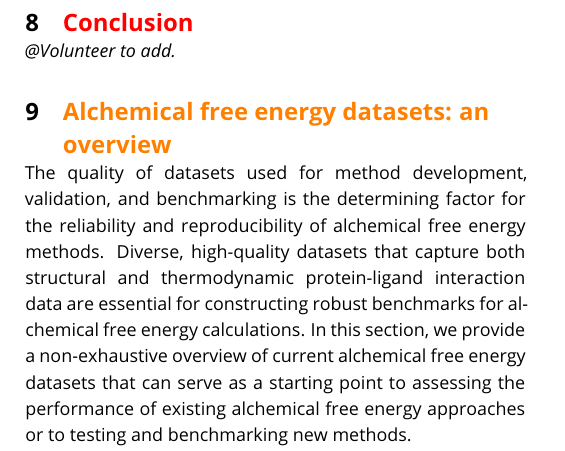
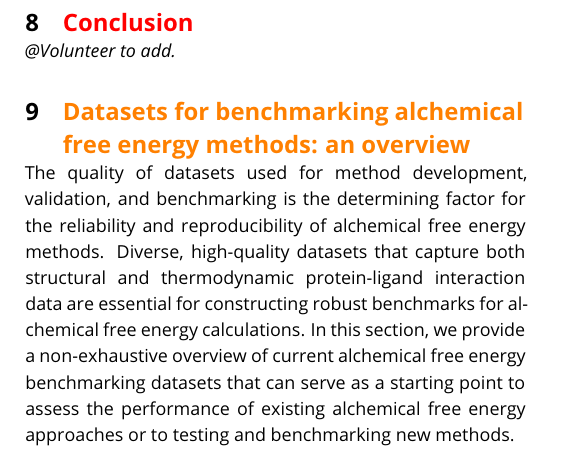
Before and after one commit to alchemistry/largescale-alchemy-best-practices, a LaTeX document (paper/manuscript.tex): part of one column of page 12 of 21, cut so that both start at the same text. Compiled offline with pdfLaTeX.

Commit message:
Tweaks to dataset section from @arianabrenner

```diff
--- a/paper/manuscript.tex
+++ b/paper/manuscript.tex
@@ -463,10 +463,12 @@ Best practices for reporting metrics are also evolving. The metric \textit{Best
 %%%%%%%%%%%%%%%%%%%%%%%%%%%
 %  Benchmark information  %
 %%%%%%%%%%%%%%%%%%%%%%%%%%%
-\section{\tocorange{Alchemical free energy datasets: an overview}}
+\section{\tocorange{Datasets for benchmarking alchemical free energy methods: an overview}}
 % \tocsectioncomment{@Volunteers to update this section}
 \label{sec:benchmark}
-The quality of datasets used for method development, validation, and benchmarking is the determining factor for the reliability and reproducibility of alchemical free energy methods. Diverse, high-quality datasets that capture both structural and thermodynamic protein-ligand interaction data are essential for constructing robust benchmarks for alchemical free energy calculations. In this section, we provide a non-exhaustive overview of current alchemical free energy datasets that can serve as a starting point to assessing the performance of existing alchemical free energy approaches or to testing and benchmarking new methods.
+The quality of datasets used for method development, validation, and benchmarking is the determining factor for the reliability and reproducibility of alchemical free energy methods. Diverse, high-quality datasets that capture both structural and thermodynamic protein-ligand interaction data are essential for constructing robust benchmarks for alchemical free energy calculations. In this section, we provide a non-exhaustive overview of current alchemical free energy benchmarking datasets that can serve as a starting point to assess the performance of existing alchemical free energy approaches or to testing and benchmarking new methods.
+
+When developing a new alchemical method, datasets containing solvation free energies are a crucial starting point for force field dvelopment and ... Two commonly used datasets are FreeSolv and MNSOL.
 
 Community blind challenges have served as a rich source of free energy data and a powerful way for researchers to assess the prospective predictive utility of their methods. The Statistical Assessment of the Modeling of Proteins and Ligands (SAMPL) challenges, for example, have provided the free energy community with experimental structural and affinity data from synthetic supramolecular host-guest systems ~\cite{
 amezcua_sampl9_2024, amezcua_overview_2022, amezcua_sampl7_2021, rizzi_overview_2018, yin_overview_2017, muddana_sampl4_2014}. These systems allow researchers to evaluate the predictive performance of their methods on relatively simple test cases due to their relatively small size and limited conformational flexibility. Similarly, the Drug Design Data Resource (D3R) Grand Challenges have made available protein-ligand crystal structures along with experimentally-measured affinities ~\cite{parks_d3r_2020, gaieb_d3r_2019, gaieb_d3r_2018, gathiaka_d3r_2016}. Of particular importance for alchemical free energy methods, these datasets sometimes include defined congeneric series that enable benchmarking of relative binding free energy methods. Additional blind challenges include CASP challenges ~\cite{gilson_assessment_2025} as well as the pan-coronavirus challenge (hosted by the Open Molecular Software Foundation, the AI-driven Structure-enabled Antiviral Platform, and Polaris) ~\cite{macdermott-opeskin_computational_2025}. In a field where subtle data leakage or hidden biases may inflate the apparent performance of an alchemical method, blind challenges remain essential for rigorously assessing their predictive power and generalizability.
```
